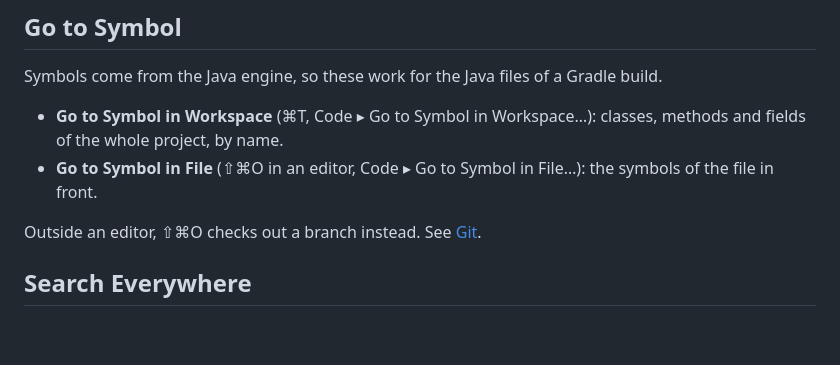
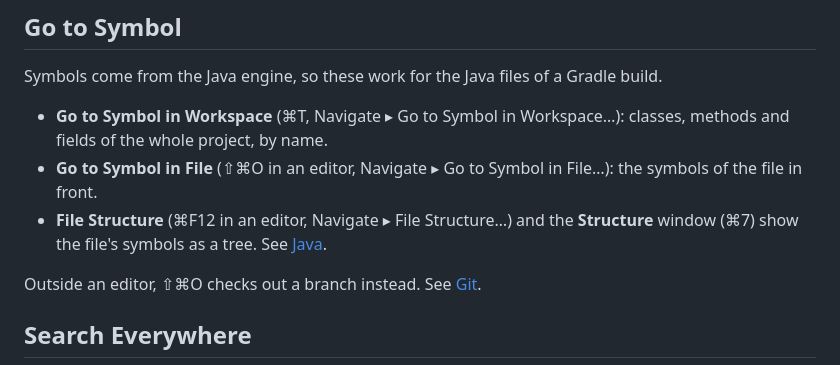
Before and after one commit to snoutdata/snout-code, a Markdown page: docs/editor.md, the part around the change. Drawn GitHub-style; blank space fills up the shorter version.

```diff
--- a/docs/editor.md
+++ b/docs/editor.md
@@ -91,8 +91,9 @@ Press ⌘L (Edit ▸ Go to Line…) in an editor and type a line number, such as
 
 Symbols come from the Java engine, so these work for the Java files of a Gradle build.
 
-- **Go to Symbol in Workspace** (⌘T, Code ▸ Go to Symbol in Workspace…): classes, methods and fields of the whole project, by name.
-- **Go to Symbol in File** (⇧⌘O in an editor, Code ▸ Go to Symbol in File…): the symbols of the file in front.
+- **Go to Symbol in Workspace** (⌘T, Navigate ▸ Go to Symbol in Workspace…): classes, methods and fields of the whole project, by name.
+- **Go to Symbol in File** (⇧⌘O in an editor, Navigate ▸ Go to Symbol in File…): the symbols of the file in front.
+- **File Structure** (⌘F12 in an editor, Navigate ▸ File Structure…) and the **Structure** window (⌘7) show the file's symbols as a tree. See [Java](java.md#the-structure-of-a-file).
 
 Outside an editor, ⇧⌘O checks out a branch instead. See [Git](git.md).
 
```
Also changed, not shown: docs/java.md (+14 -0 lines), docs/keyboard-shortcuts.md (+2 -0 lines), docs/images/structure.png (added), 13 other files.
